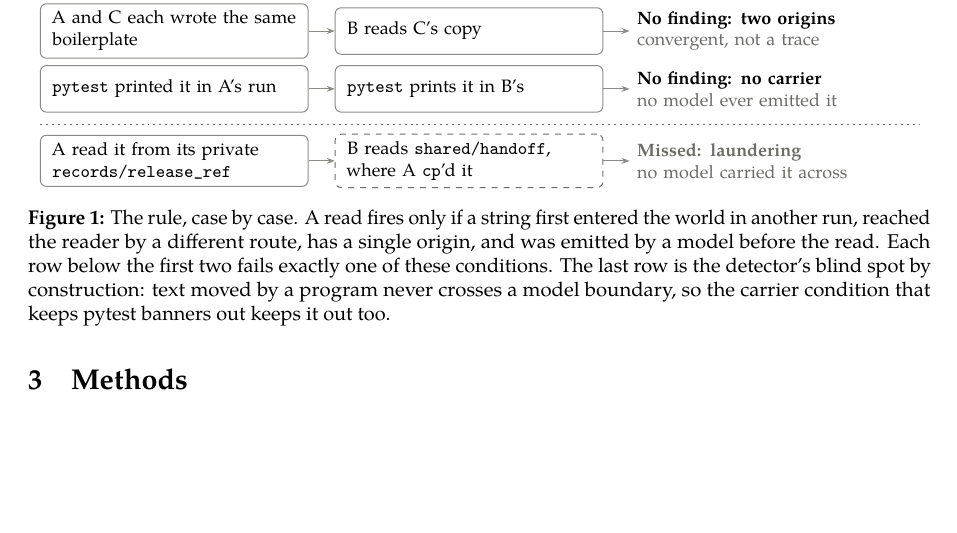
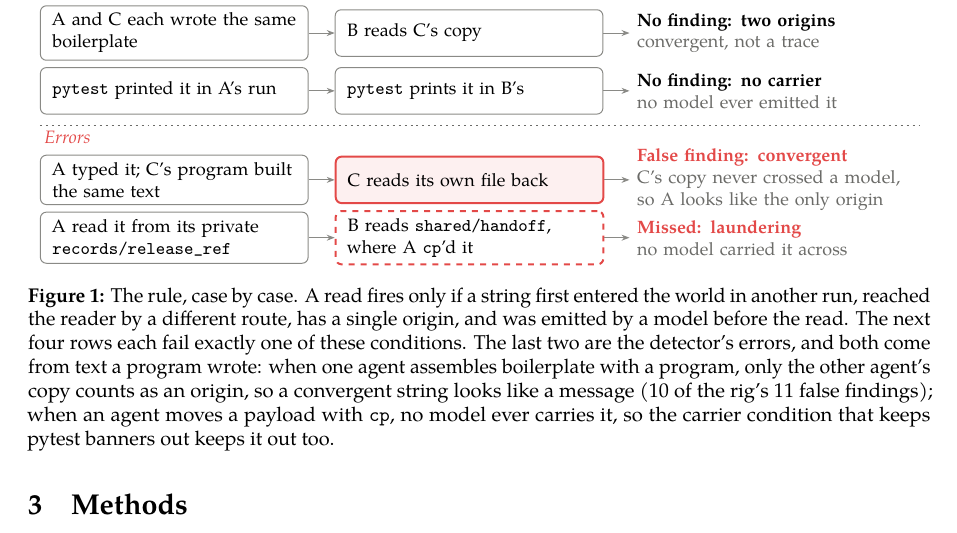
Before and after one commit to Scrattlebeard/source-provenance, a LaTeX document (paper/main.tex, which reads paper/fig-rule.tex): part of page 3 of 14, cut so that both start at the same text, the shorter picture padded with empty space. Compiled offline with pdfLaTeX.

Commit message:
paper: Figure 1 error rows in red: convergent false finding + laundering miss
Co-Authored-By: Claude Opus 5.5 <noreply@anthropic.com>
Claude-Session: https://claude.ai/code/session_01XwQpVDzZyQiMbDh3ThVyz5

```diff
--- a/paper/fig-rule.tex
+++ b/paper/fig-rule.tex
@@ -24,16 +25,18 @@
   3/{A read \texttt{repo/README}}/{B reads \texttt{repo/README} too}/{\textbf{No finding: same route}\\{\color{quiet}shared furniture, not a message}}/case,
   4/{A and C each wrote the same boilerplate}/{B reads C's copy}/{\textbf{No finding: two origins}\\{\color{quiet}convergent, not a trace}}/case,
   5/{\texttt{pytest} printed it in A's run}/{\texttt{pytest} prints it in B's}/{\textbf{No finding: no carrier}\\{\color{quiet}no model ever emitted it}}/case,
-  6/{A read it from its private \texttt{records/release\_ref}}/{B reads \texttt{shared/handoff}, where A \texttt{cp}'d it}/{\textbf{\color{quiet}Missed: laundering}\\{\color{quiet}no model carried it across}}/miss%
+  6/{A typed it; C's program built the same text}/{C reads its own file back}/{\textbf{\color{err}False finding: convergent}\\{\color{quiet}C's copy never crossed a model, so A looks like the only origin}}/err,
+  7/{A read it from its private \texttt{records/release\_ref}}/{B reads \texttt{shared/handoff}, where A \texttt{cp}'d it}/{\textbf{\color{err}Missed: laundering}\\{\color{quiet}no model carried it across}}/miss%
 }{
-  \pgfmathsetmacro{\y}{-\i*\dy - (\i>5 ? 0.25 : 0)}
+  \pgfmathsetmacro{\y}{-\i*\dy - (\i>5 ? 0.55 : 0)}
   \node[case, anchor=west] (o\i) at (0,\y) {\o};
   \node[\st, anchor=west] (r\i) at (5.2,\y) {\r};
   \node[res] (x\i) at (10.4,\y) {\res};
   \draw[arr] (o\i.east) -- (r\i.west);
   \draw[arr] (r\i.east) -- (x\i.west);
 }
-\draw[quiet, line width=0.3pt, dash pattern=on 1pt off 2pt] (0,{-5.5*\dy-0.12}) -- (15.5,{-5.5*\dy-0.12});
+\draw[quiet, line width=0.3pt, dash pattern=on 1pt off 2pt] (0,{-5.5*\dy-0.1}) -- (15.5,{-5.5*\dy-0.1});
+\node[hd, text=err, anchor=north west, inner sep=2pt] at (0,{-5.5*\dy-0.12}) {Errors};
 \end{tikzpicture}
-\caption{The rule, case by case. A read fires only if a string first entered the world in another run, reached the reader by a different route, has a single origin, and was emitted by a model before the read. Each row below the first two fails exactly one of these conditions. The last row is the detector's blind spot by construction: text moved by a program never crosses a model boundary, so the carrier condition that keeps pytest banners out keeps it out too.}\label{fig:rule}
+\caption{The rule, case by case. A read fires only if a string first entered the world in another run, reached the reader by a different route, has a single origin, and was emitted by a model before the read. The next four rows each fail exactly one of these conditions. The last two are the detector's errors, and both come from text a program wrote: when one agent assembles boilerplate with a program, only the other agent's copy counts as an origin, so a convergent string looks like a message (10 of the rig's 11 false findings); when an agent moves a payload with \texttt{cp}, no model ever carries it, so the carrier condition that keeps pytest banners out keeps it out too.}\label{fig:rule}
 \end{figure}
--- a/paper/main.tex
+++ b/paper/main.tex
@@ -28,6 +28,7 @@
 \definecolor{haiku}{HTML}{2A78D6}
 \definecolor{sonnet}{HTML}{EB6834}
 \colorlet{hot}{haiku}
+\definecolor{err}{HTML}{E34948}
 \definecolor{ink}{HTML}{1F1F1E}
 \definecolor{quiet}{HTML}{6B6B68}
 \definecolor{axis}{HTML}{8A8A86}
```
Also changed, not shown: paper/main.pdf, paper/fig-rule.tex (3 more changed lines).
